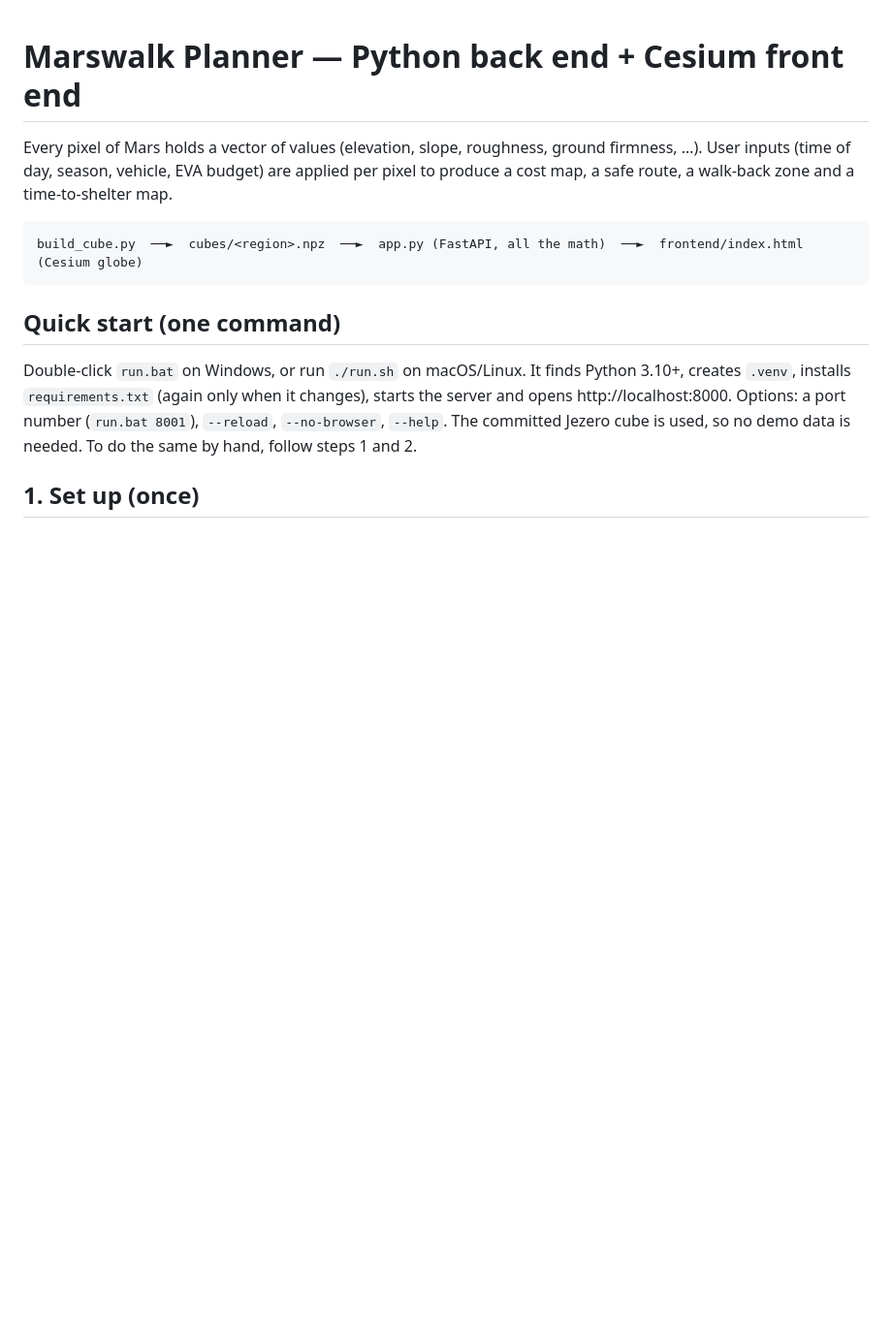
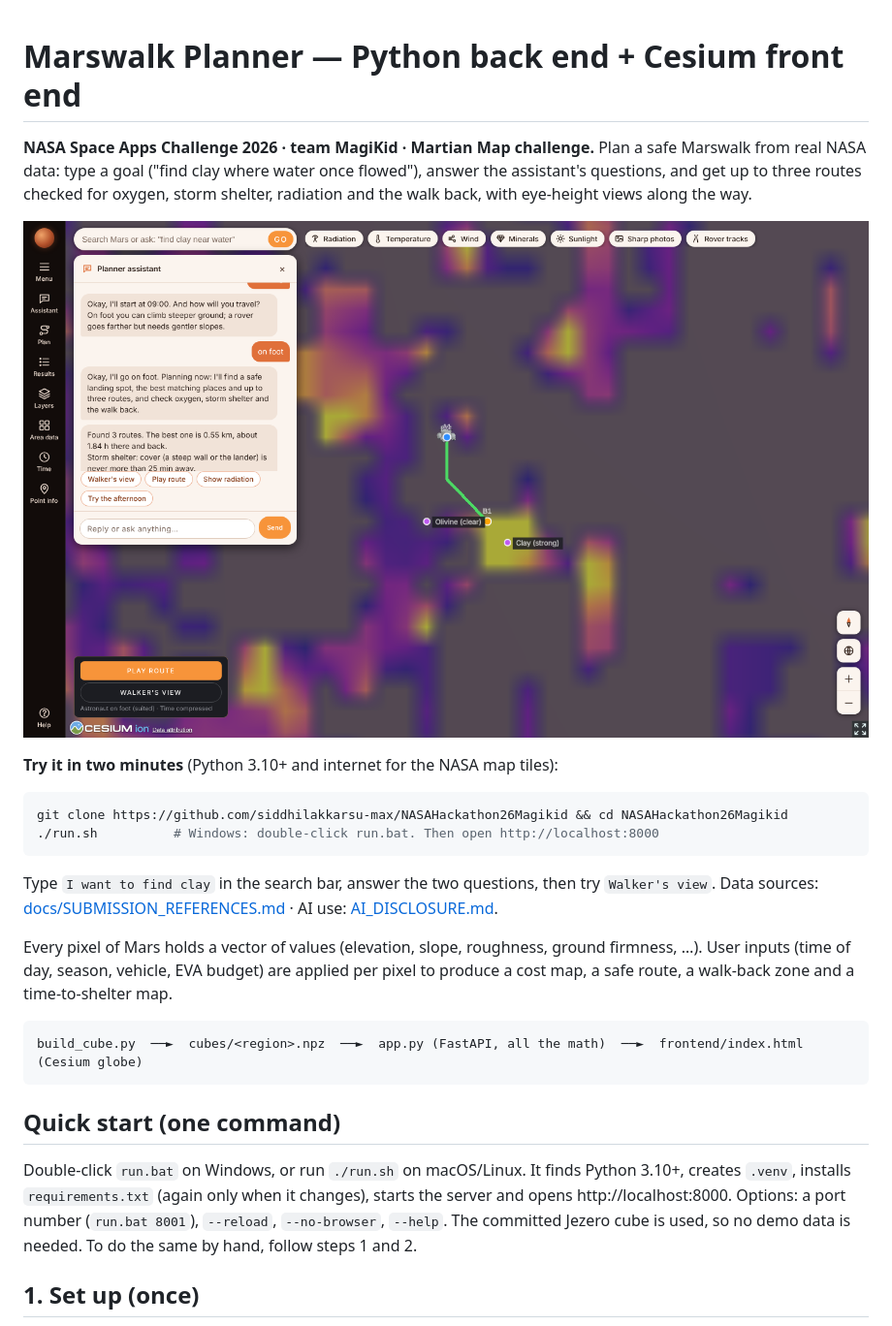
Before and after one commit to siddhilakkarsu-max/NASAHackathon26Magikid, a Markdown page: README.md, the part around the change. Shown at 97% size. Rendered like a GitHub page; pictures changed too: docs/images/planner.png (added); blank space fills up the shorter version.

Commit message:
README: what it is, a screenshot and how to try it in two minutes, at the top for judges
Co-Authored-By: Claude Opus 5.5 <noreply@anthropic.com>
Claude-Session: https://claude.ai/code/session_01LMWKpx28WDNwDoXFhiGiwd

````diff
--- a/README.md
+++ b/README.md
@@ -1,4 +1,18 @@
 # Marswalk Planner — Python back end + Cesium front end
+
+**NASA Space Apps Challenge 2026 · team MagiKid · Martian Map challenge.** Plan a safe Marswalk from real NASA data:
+type a goal ("find clay where water once flowed"), answer the assistant's questions, and get up to three routes
+checked for oxygen, storm shelter, radiation and the walk back, with eye-height views along the way.
+
+![Marswalk Planner: the assistant has planned a walk to clay deposits at Jezero crater](docs/images/planner.png)
+
+**Try it in two minutes** (Python 3.10+ and internet for the NASA map tiles):
+```bash
+git clone https://github.com/siddhilakkarsu-max/NASAHackathon26Magikid && cd NASAHackathon26Magikid
+./run.sh          # Windows: double-click run.bat. Then open http://localhost:8000
+```
+Type `I want to find clay` in the search bar, answer the two questions, then try `Walker's view`.
+Data sources: [docs/SUBMISSION_REFERENCES.md](docs/SUBMISSION_REFERENCES.md) · AI use: [AI_DISCLOSURE.md](AI_DISCLOSURE.md).
 
 Every pixel of Mars holds a vector of values (elevation, slope, roughness, ground firmness, …).
 User inputs (time of day, season, vehicle, EVA budget) are applied per pixel to produce
````
